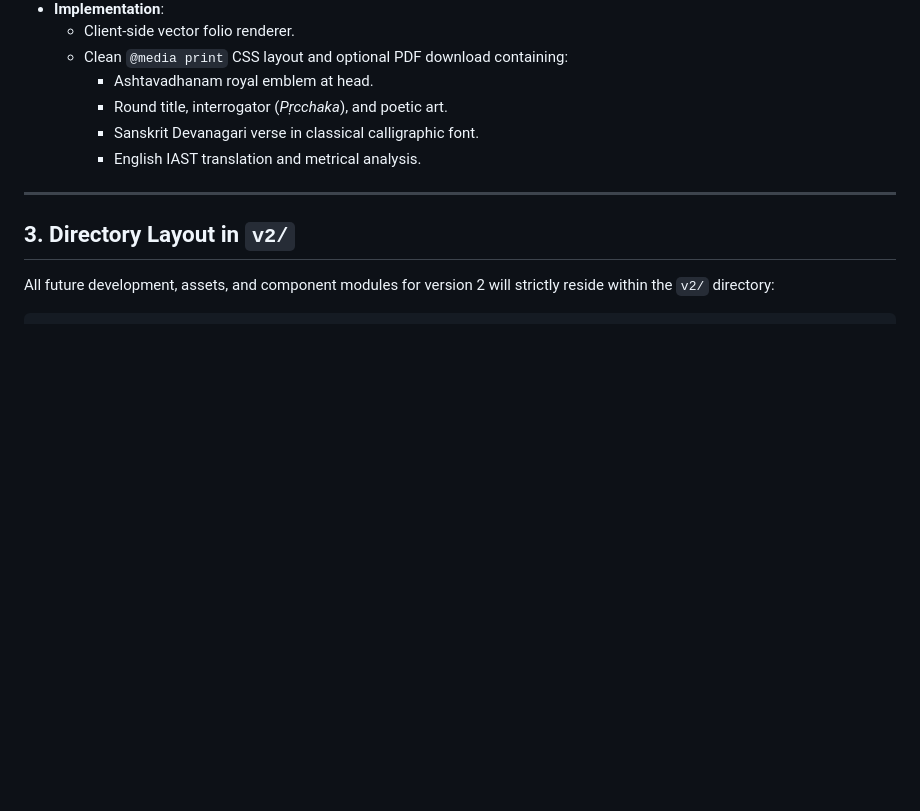
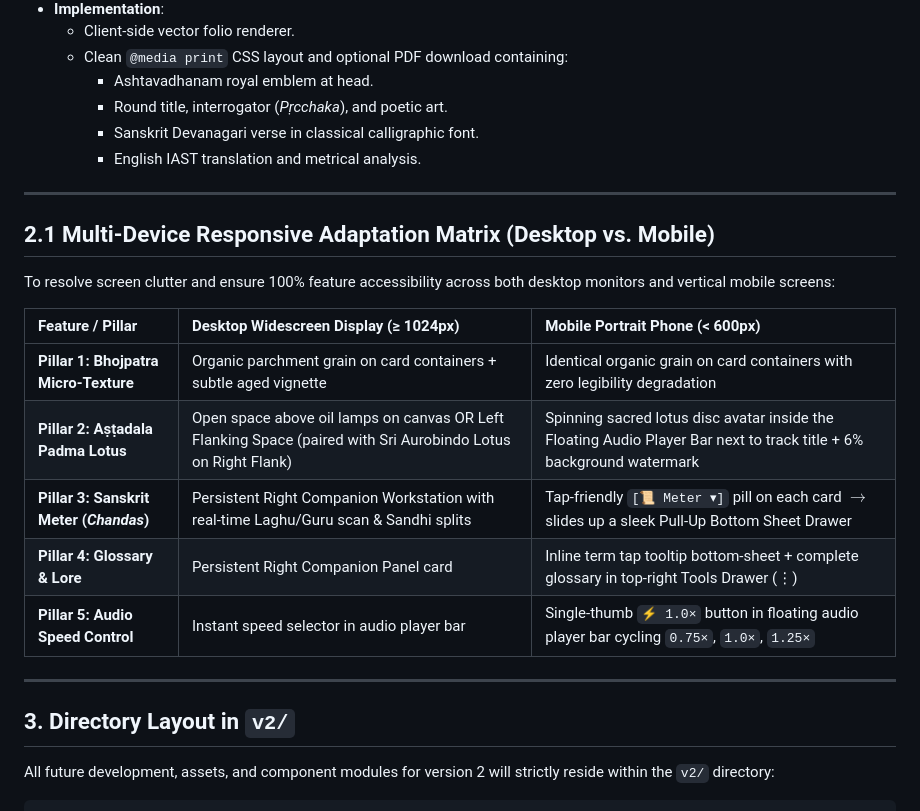
Before and after one commit to gapskris/ashtavadhanam, a Markdown page: v2/V2_MASTER_PLAN_AND_ROADMAP.md, the part around one of its changes. Rendered like a GitHub page; blank space fills up the shorter version.

```diff
--- a/v2/V2_MASTER_PLAN_AND_ROADMAP.md
+++ b/v2/V2_MASTER_PLAN_AND_ROADMAP.md
@@ -114,6 +125,20 @@ The **v2 Evolution** builds upon this immutable foundation to transform the appl
 
 ---
 
+## 2.1 Multi-Device Responsive Adaptation Matrix (Desktop vs. Mobile)
+
+To resolve screen clutter and ensure 100% feature accessibility across both desktop monitors and vertical mobile screens:
+
+| Feature / Pillar | Desktop Widescreen Display (≥ 1024px) | Mobile Portrait Phone (< 600px) |
+|:---|:---|:---|
+| **Pillar 1: Bhojpatra Micro-Texture** | Organic parchment grain on card containers + subtle aged vignette | Identical organic grain on card containers with zero legibility degradation |
+| **Pillar 2: Aṣṭadala Padma Lotus** | Open space above oil lamps on canvas OR Left Flanking Space (paired with Sri Aurobindo Lotus on Right Flank) | Spinning sacred lotus disc avatar inside the Floating Audio Player Bar next to track title + 6% background watermark |
+| **Pillar 3: Sanskrit Meter (*Chandas*)** | Persistent Right Companion Workstation with real-time Laghu/Guru scan & Sandhi splits | Tap-friendly `[📜 Meter ▾]` pill on each card $\rightarrow$ slides up a sleek Pull-Up Bottom Sheet Drawer |
+| **Pillar 4: Glossary & Lore** | Persistent Right Companion Panel card | Inline term tap tooltip bottom-sheet + complete glossary in top-right Tools Drawer (⋮) |
+| **Pillar 5: Audio Speed Control** | Instant speed selector in audio player bar | Single-thumb `⚡ 1.0×` button in floating audio player bar cycling `0.75×`, `1.0×`, `1.25×` |
+
+---
+
 ## 3. Directory Layout in `v2/`
 
 All future development, assets, and component modules for version 2 will strictly reside within the `v2/` directory:
```
Also changed, not shown: other parts of v2/V2_MASTER_PLAN_AND_ROADMAP.md (+33 -22 lines).
